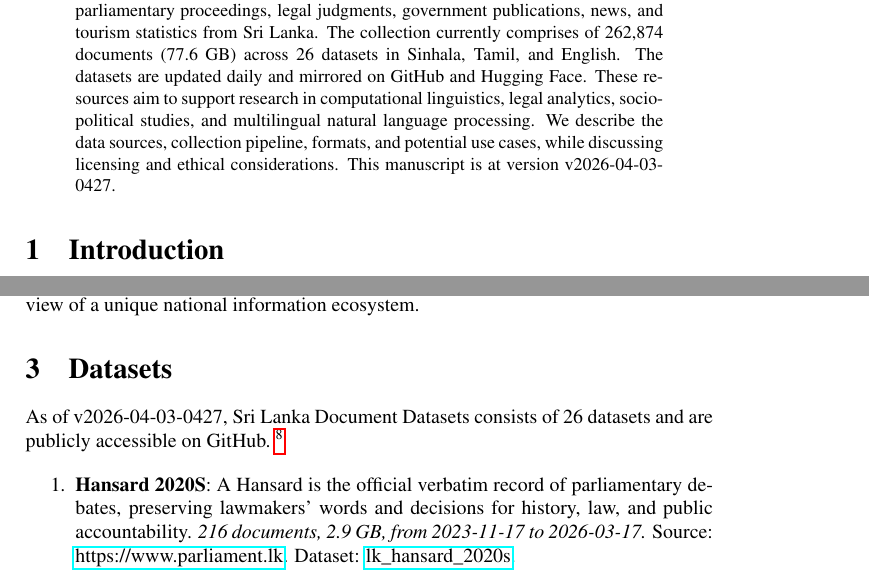
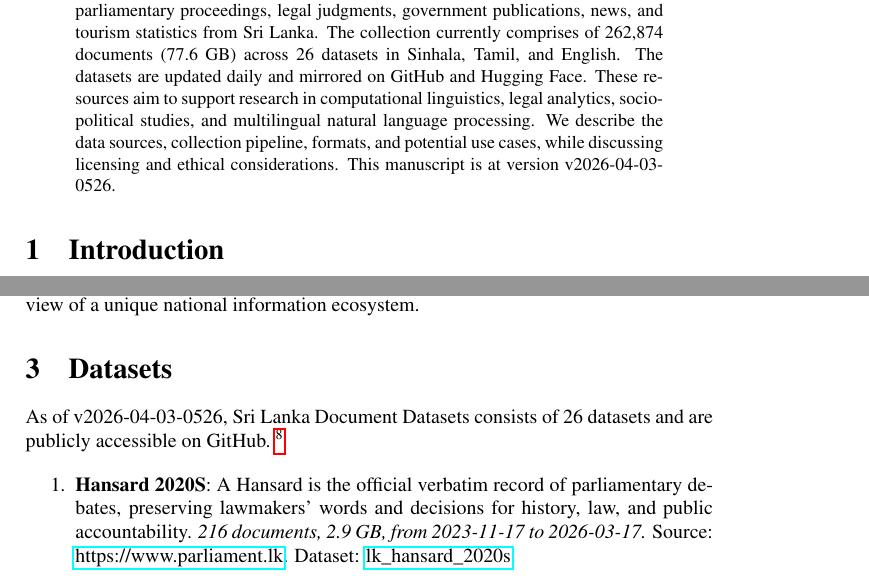
Before and after one commit to nuuuwan/lk_datasets, a LaTeX paper (latex/lk_datasets.tex): two parts of pages 1 and 2 of 7, joined at a grey line, cut so that both start at the same text. Compiled offline with pdfLaTeX; a LaTeX package or settings file that is missing is left out.

Commit message:
🤖 [build.yml] 2026-04-02-2357

```diff
--- a/latex/lk_datasets.tex
+++ b/latex/lk_datasets.tex
@@ -16,7 +16,7 @@
 \normalsize%
 \maketitle%
 \begin{abstract}%
-We present a collection of open, machine-readable document datasets covering parliamentary proceedings, legal judgments, government publications, news, and tourism statistics from Sri Lanka. The collection currently comprises of  262,874  documents (77.6 GB) across 26  datasets in Sinhala, Tamil, and English. The datasets are updated daily and mirrored on GitHub and Hugging Face. These resources aim to support research in computational linguistics, legal analytics, socio-political studies, and multilingual natural language processing. We describe the data sources, collection pipeline, formats, and potential use cases, while discussing licensing and ethical considerations. This manuscript is at version v2026-04-03-0427.%
+We present a collection of open, machine-readable document datasets covering parliamentary proceedings, legal judgments, government publications, news, and tourism statistics from Sri Lanka. The collection currently comprises of  262,874  documents (77.6 GB) across 26  datasets in Sinhala, Tamil, and English. The datasets are updated daily and mirrored on GitHub and Hugging Face. These resources aim to support research in computational linguistics, legal analytics, socio-political studies, and multilingual natural language processing. We describe the data sources, collection pipeline, formats, and potential use cases, while discussing licensing and ethical considerations. This manuscript is at version v2026-04-03-0526.%
 
 %
 \end{abstract}%
@@ -86,7 +86,7 @@ The Sri Lanka Document Datasets aim to fill this gap by aggregating diverse sour
 %
 \section{Datasets}%
 \label{sec:Datasets}%
-As of v2026-04-03-0427, Sri Lanka Document Datasets
+As of v2026-04-03-0526, Sri Lanka Document Datasets
   consists of 26 datasets
  and are publicly accessible on GitHub.%
 ~%
```
Also changed, not shown: README.md, latex/lk_datasets.pdf.
